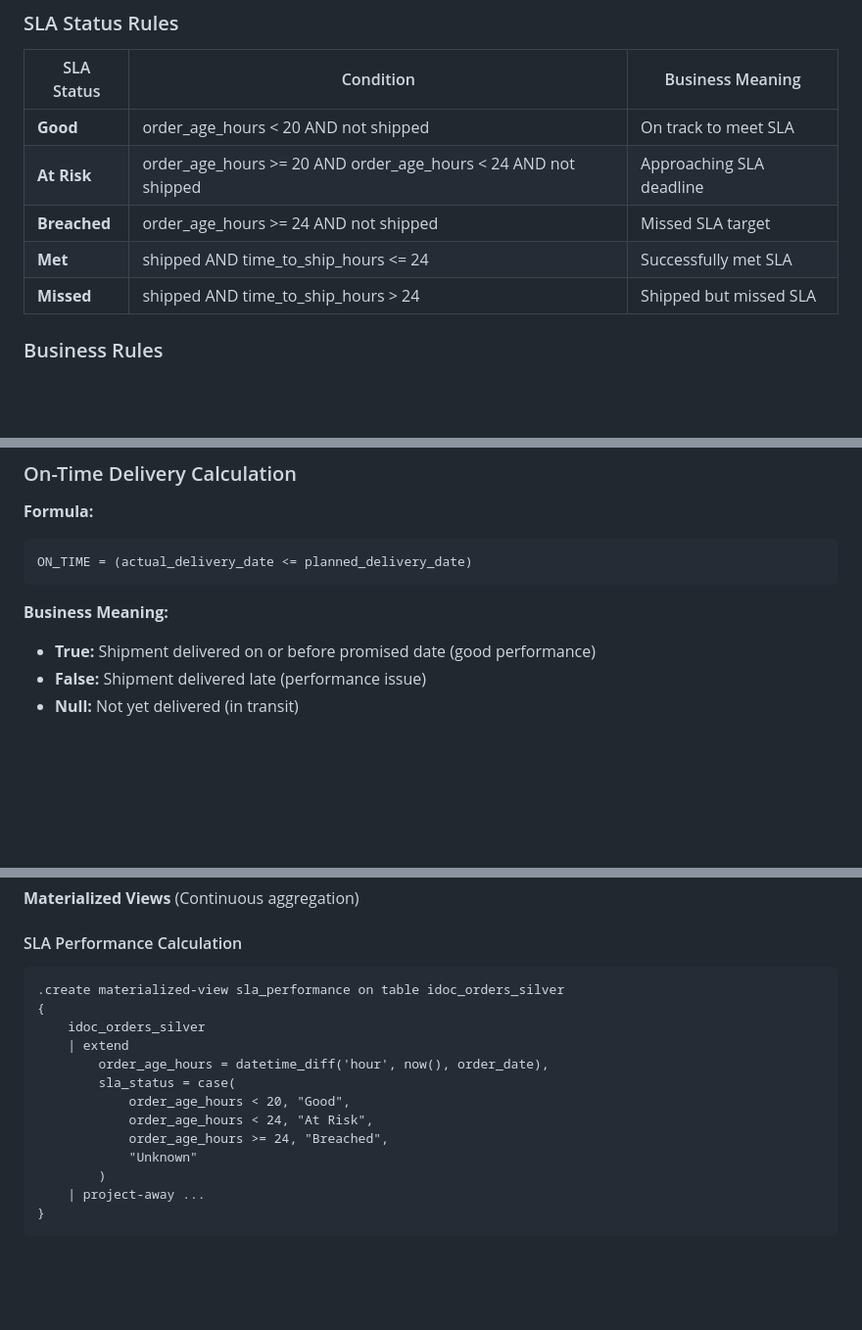
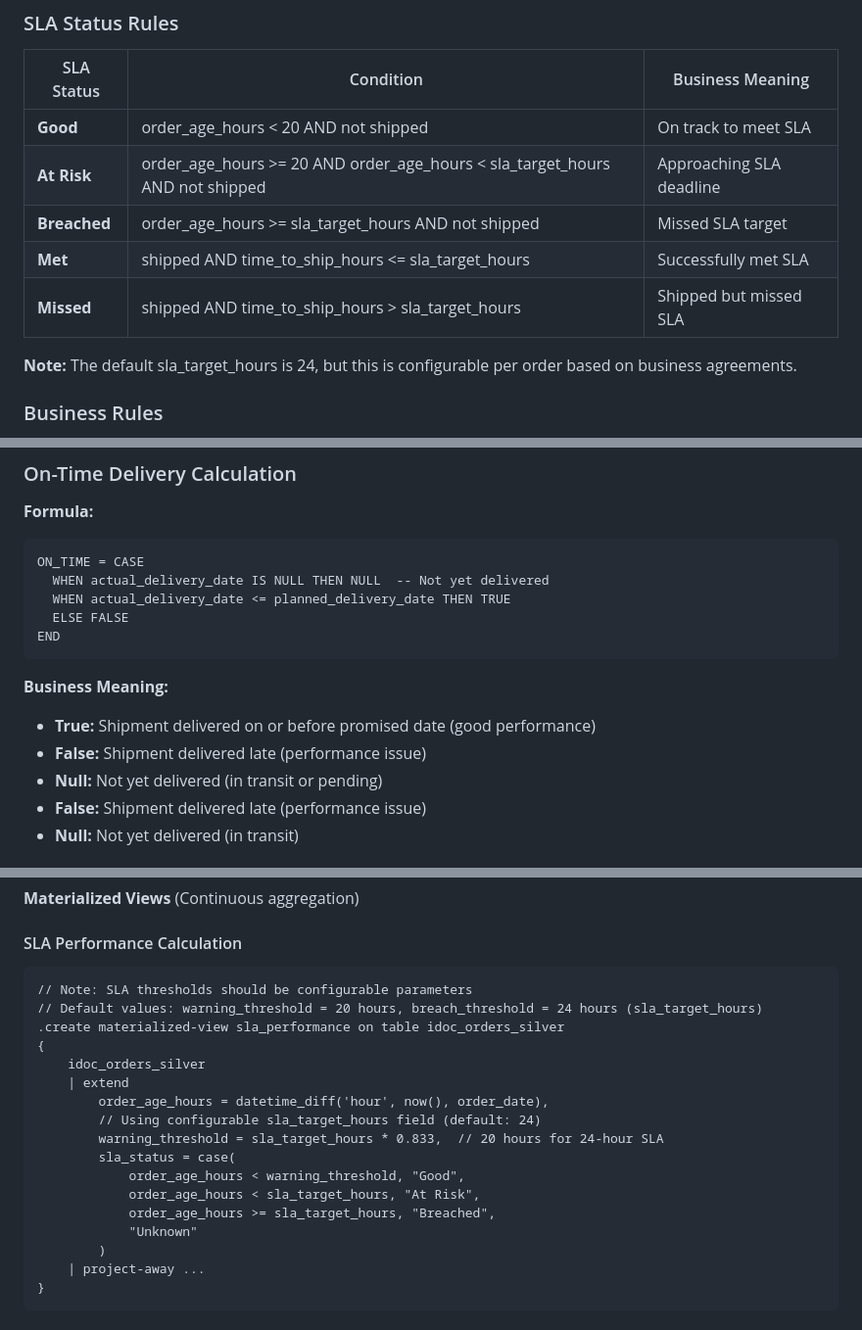
Before and after one commit to flthibau/Fabric-SAP-Idocs, a Markdown page: docs/DATA-SCHEMA-REFERENCE.md, 3 parts joined by grey strips. Shown at 98% size. Drawn GitHub-style; blank space fills up the shorter version.

Commit message:
Address code review feedback - improve data schema documentation clarity
Co-authored-by: flthibau <42817899+flthibau@users.noreply.github.com>

````diff
--- a/docs/DATA-SCHEMA-REFERENCE.md
+++ b/docs/DATA-SCHEMA-REFERENCE.md
@@ -264,10 +264,12 @@ An Order represents a customer's request for goods or services to be fulfilled b
 | SLA Status | Condition | Business Meaning |
 |------------|-----------|------------------|
 | **Good** | order_age_hours < 20 AND not shipped | On track to meet SLA |
-| **At Risk** | order_age_hours >= 20 AND order_age_hours < 24 AND not shipped | Approaching SLA deadline |
-| **Breached** | order_age_hours >= 24 AND not shipped | Missed SLA target |
-| **Met** | shipped AND time_to_ship_hours <= 24 | Successfully met SLA |
-| **Missed** | shipped AND time_to_ship_hours > 24 | Shipped but missed SLA |
+| **At Risk** | order_age_hours >= 20 AND order_age_hours < sla_target_hours AND not shipped | Approaching SLA deadline |
+| **Breached** | order_age_hours >= sla_target_hours AND not shipped | Missed SLA target |
+| **Met** | shipped AND time_to_ship_hours <= sla_target_hours | Successfully met SLA |
+| **Missed** | shipped AND time_to_ship_hours > sla_target_hours | Shipped but missed SLA |
+
+**Note:** The default sla_target_hours is 24, but this is configurable per order based on business agreements.
 
 ### Business Rules
 
@@ -446,11 +448,17 @@ A Shipment represents the physical transportation of goods from a warehouse to a
 
 **Formula:**
 ```
-ON_TIME = (actual_delivery_date <= planned_delivery_date)
+ON_TIME = CASE
+  WHEN actual_delivery_date IS NULL THEN NULL  -- Not yet delivered
+  WHEN actual_delivery_date <= planned_delivery_date THEN TRUE
+  ELSE FALSE
+END
 ```
 
 **Business Meaning:**
 - **True:** Shipment delivered on or before promised date (good performance)
+- **False:** Shipment delivered late (performance issue)
+- **Null:** Not yet delivered (in transit or pending)
 - **False:** Shipment delivered late (performance issue)
 - **Null:** Not yet delivered (in transit)
 
@@ -1184,15 +1192,19 @@ See `/api/graphql/schema/partner-api.graphql` for complete GraphQL schema.
 #### SLA Performance Calculation
 
 ```kql
+// Note: SLA thresholds should be configurable parameters
+// Default values: warning_threshold = 20 hours, breach_threshold = 24 hours (sla_target_hours)
 .create materialized-view sla_performance on table idoc_orders_silver
 {
     idoc_orders_silver
     | extend
         order_age_hours = datetime_diff('hour', now(), order_date),
+        // Using configurable sla_target_hours field (default: 24)
+        warning_threshold = sla_target_hours * 0.833,  // 20 hours for 24-hour SLA
         sla_status = case(
-            order_age_hours < 20, "Good",
-            order_age_hours < 24, "At Risk",
-            order_age_hours >= 24, "Breached",
+            order_age_hours < warning_threshold, "Good",
+            order_age_hours < sla_target_hours, "At Risk",
+            order_age_hours >= sla_target_hours, "Breached",
             "Unknown"
         )
     | project-away ...
````
Also changed, not shown: other parts of docs/DATA-SCHEMA-REFERENCE.md (+2 -2 lines).
